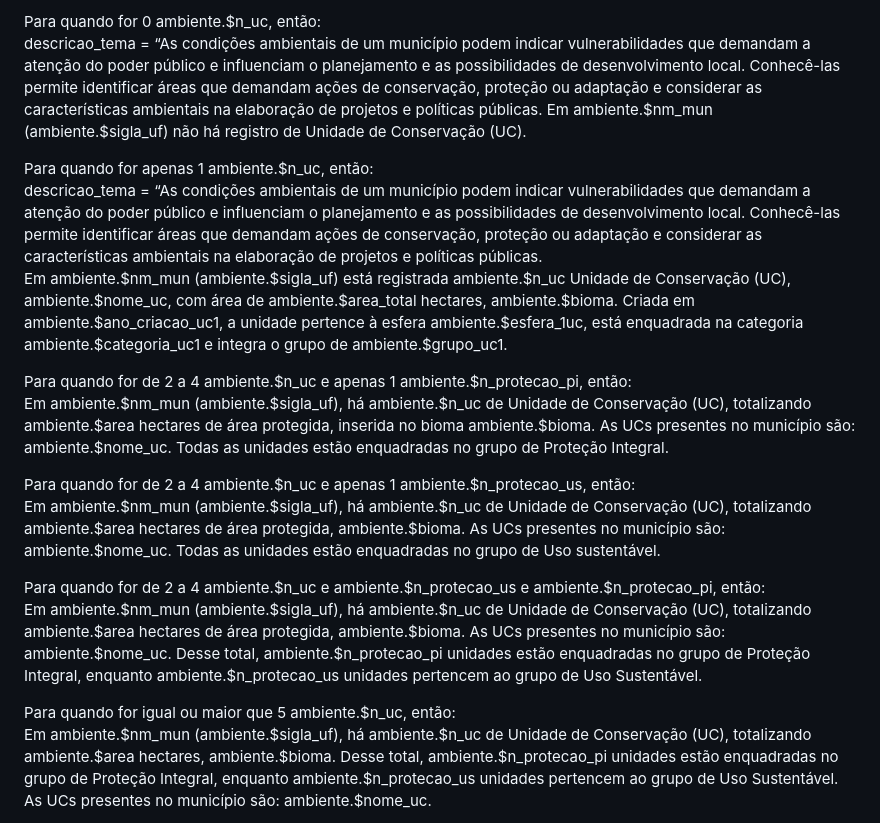
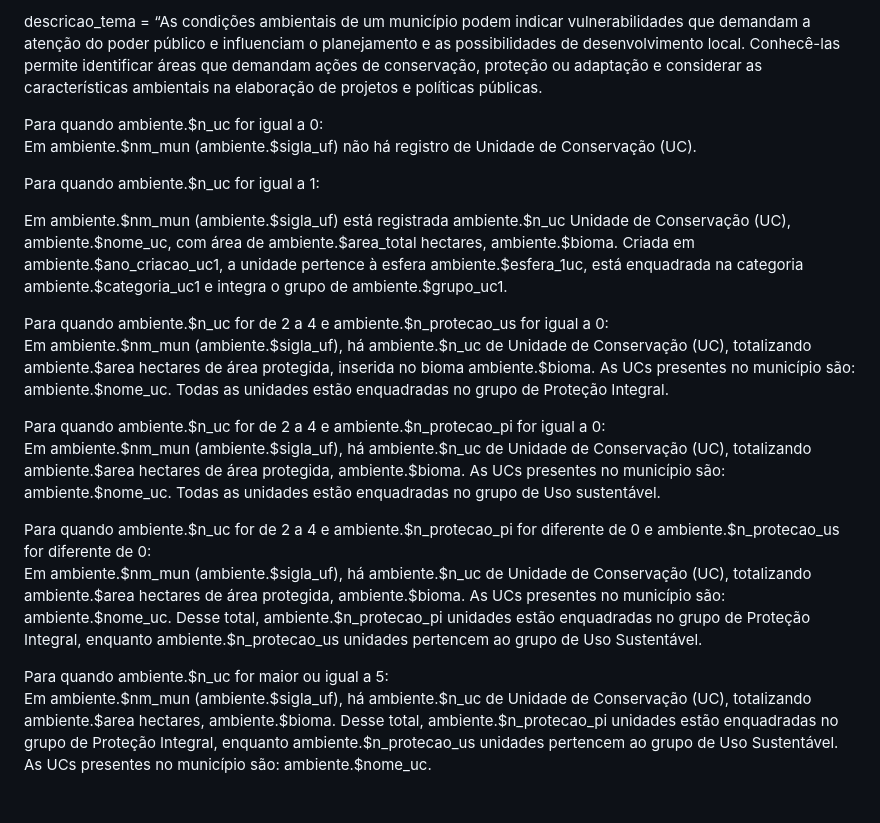
Before and after one commit to OCA-UFCG/Automatic-Reporting, a Markdown page: Cópia de 8. Meio Ambiente.docx.md, the part around the change. Rendered like a GitHub page.

```diff
--- a/8. Meio Ambiente (1).md
+++ b/Cópia de 8. Meio Ambiente.docx.md
@@ -1,20 +1,22 @@
-Para quando for 0 ambiente.$n\_uc, então:
-descricao\_tema \= “As condições ambientais de um município podem indicar vulnerabilidades que demandam a atenção do poder público e influenciam o planejamento e as possibilidades de desenvolvimento local. Conhecê-las permite identificar áreas que demandam ações de conservação, proteção ou adaptação e considerar as características ambientais na elaboração de projetos e políticas públicas. Em ambiente.$nm\_mun (ambiente.$sigla\_uf) não há registro de Unidade de Conservação (UC).
+descricao\_tema \= “As condições ambientais de um município podem indicar vulnerabilidades que demandam a atenção do poder público e influenciam o planejamento e as possibilidades de desenvolvimento local. Conhecê-las permite identificar áreas que demandam ações de conservação, proteção ou adaptação e considerar as características ambientais na elaboração de projetos e políticas públicas.
 
-Para quando for apenas 1 ambiente.$n\_uc, então:
-descricao\_tema \= “As condições ambientais de um município podem indicar vulnerabilidades que demandam a atenção do poder público e influenciam o planejamento e as possibilidades de desenvolvimento local. Conhecê-las permite identificar áreas que demandam ações de conservação, proteção ou adaptação e considerar as características ambientais na elaboração de projetos e políticas públicas.
+Para quando ambiente.$n\_uc for igual a 0:
+Em ambiente.$nm\_mun (ambiente.$sigla\_uf) não há registro de Unidade de Conservação (UC).
+
+Para quando ambiente.$n\_uc for igual a 1:
+
 Em ambiente.$nm\_mun (ambiente.$sigla\_uf) está registrada ambiente.$n\_uc Unidade de Conservação (UC), ambiente.$nome\_uc, com área de ambiente.$area\_total hectares, ambiente.$bioma. Criada em ambiente.$ano\_criacao\_uc1, a unidade pertence à esfera ambiente.$esfera\_1uc, está enquadrada na categoria ambiente.$categoria\_uc1 e integra o grupo de ambiente.$grupo\_uc1.
 
-Para quando for de 2 a 4 ambiente.$n\_uc e apenas 1 ambiente.$n\_protecao\_pi, então:
+Para quando ambiente.$n\_uc for de 2 a 4 e ambiente.$n\_protecao\_us for igual a 0:
 Em ambiente.$nm\_mun (ambiente.$sigla\_uf), há ambiente.$n\_uc de Unidade de Conservação (UC), totalizando ambiente.$area hectares de área protegida, inserida no bioma ambiente.$bioma. As UCs presentes no município são: ambiente.$nome\_uc. Todas as unidades estão enquadradas no grupo de Proteção Integral.
 
-Para quando for de 2 a 4 ambiente.$n\_uc e apenas 1 ambiente.$n\_protecao\_us, então:
+Para quando ambiente.$n\_uc for de 2 a 4 e ambiente.$n\_protecao\_pi for igual a 0:
 Em ambiente.$nm\_mun (ambiente.$sigla\_uf), há ambiente.$n\_uc de Unidade de Conservação (UC), totalizando ambiente.$area hectares de área protegida, ambiente.$bioma. As UCs presentes no município são: ambiente.$nome\_uc. Todas as unidades estão enquadradas no grupo de Uso sustentável.
 
-Para quando for de 2 a 4 ambiente.$n\_uc e ambiente.$n\_protecao\_us e ambiente.$n\_protecao\_pi, então:
+Para quando ambiente.$n\_uc for de 2 a 4 e ambiente.$n\_protecao\_pi for diferente de 0 e ambiente.$n\_protecao\_us for diferente de 0:
 Em ambiente.$nm\_mun (ambiente.$sigla\_uf), há ambiente.$n\_uc de Unidade de Conservação (UC), totalizando ambiente.$area hectares de área protegida, ambiente.$bioma. As UCs presentes no município são: ambiente.$nome\_uc. Desse total, ambiente.$n\_protecao\_pi unidades estão enquadradas no grupo de Proteção Integral, enquanto ambiente.$n\_protecao\_us unidades pertencem ao grupo de Uso Sustentável.
 
-Para quando for igual ou maior que 5 ambiente.$n\_uc, então:
+Para quando ambiente.$n\_uc for maior ou igual a 5:
 	Em ambiente.$nm\_mun (ambiente.$sigla\_uf), há ambiente.$n\_uc de Unidade de Conservação (UC), totalizando ambiente.$area hectares, ambiente.$bioma. Desse total, ambiente.$n\_protecao\_pi unidades estão enquadradas no grupo de Proteção Integral, enquanto ambiente.$n\_protecao\_us unidades pertencem ao grupo de Uso Sustentável. As UCs presentes no município são: ambiente.$nome\_uc.
 
 Entre 1991 e 2021, o clima de ambiente.$nm\_mun (ambiente.$sigla\_uf) apresentou mudanças na distribuição de suas classes de aridez. Em 1991, o território municipal, de  ambiente.$area\_mun km², distribuía-se em ambiente.$aridez\_texto\_condicao1991. Em 2021, a condição ambiente.$aridez\_texto\_condicao2021.. O avanço da condição de aridez sobre áreas anteriormente classificadas como mais úmidas indica um processo de aridização do território, tendência observada em diversos municípios do Semiárido brasileiro e associada ao aumento do risco de degradação da terra.
```
Also changed, not shown: docs/editorial/meio-ambiente.md (added, +122 -0 lines).
